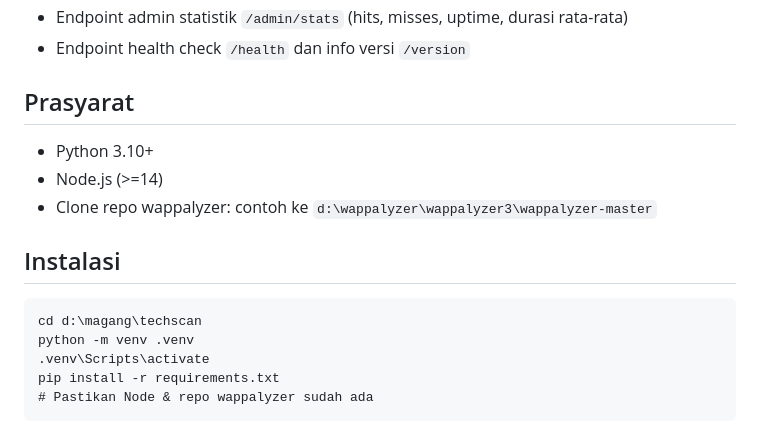
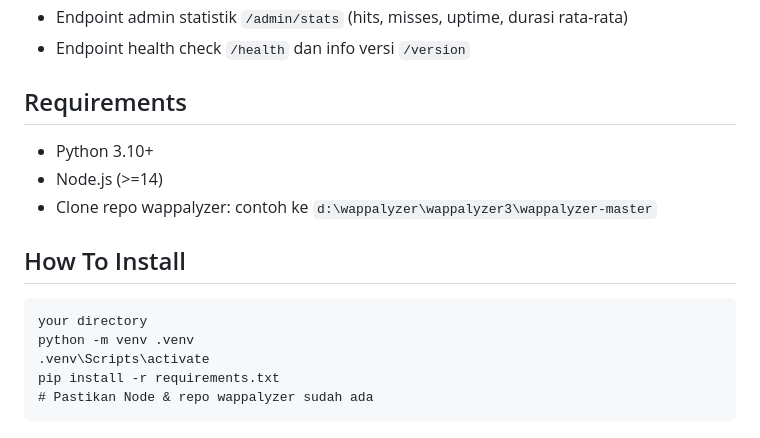
Before and after one commit to FerryCalvin/techscan, a Markdown page: README.md, the part around the change. Rendered like a GitHub page.

````diff
--- a/README.md
+++ b/README.md
@@ -16,16 +16,16 @@ Minimal service untuk mendeteksi techstack & versi dari satu atau banyak domain
 - Endpoint admin statistik `/admin/stats` (hits, misses, uptime, durasi rata-rata)
 - Endpoint health check `/health` dan info versi `/version`
 
-## Prasyarat
+## Requirements
 
 - Python 3.10+
 - Node.js (>=14)
 - Clone repo wappalyzer: contoh ke `d:\wappalyzer\wappalyzer3\wappalyzer-master`
 
-## Instalasi
+## How To Install
 
 ```pwsh
-cd d:\magang\techscan
+your directory
 python -m venv .venv
 .venv\Scripts\activate
 pip install -r requirements.txt
````
